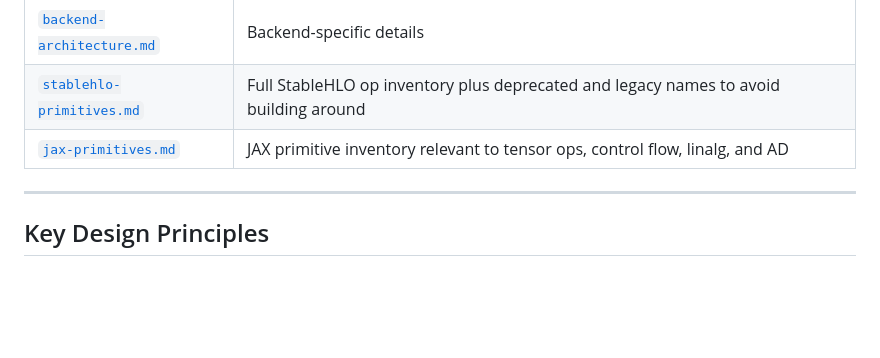
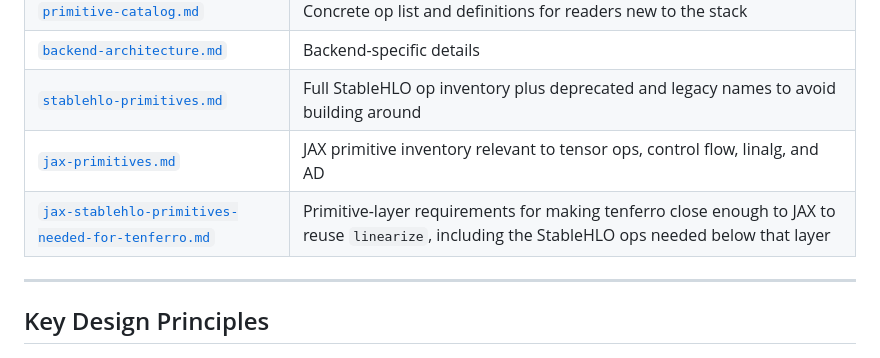
Before and after one commit to tensor4all/tensor4all-meta, a Markdown page: docs/design-v2/README.md, the part around the change. GitHub-like rendering; blank space fills up the shorter version.

Commit message:
docs: map jax and stablehlo primitive needs

```diff
--- a/docs/design-v2/README.md
+++ b/docs/design-v2/README.md
@@ -59,6 +59,7 @@ primitives except tenferro-rs.
 | [`backend-architecture.md`](backend-architecture.md) | Backend-specific details |
 | [`stablehlo-primitives.md`](stablehlo-primitives.md) | Full StableHLO op inventory plus deprecated and legacy names to avoid building around |
 | [`jax-primitives.md`](jax-primitives.md) | JAX primitive inventory relevant to tensor ops, control flow, linalg, and AD |
+| [`jax-stablehlo-primitives-needed-for-tenferro.md`](jax-stablehlo-primitives-needed-for-tenferro.md) | Primitive-layer requirements for making tenferro close enough to JAX to reuse `linearize`, including the StableHLO ops needed below that layer |
 
 ---
 
```
Also changed, not shown: docs/design-v2/jax-stablehlo-primitives-needed-for-tenferro.md (added, +483 -0 lines).
